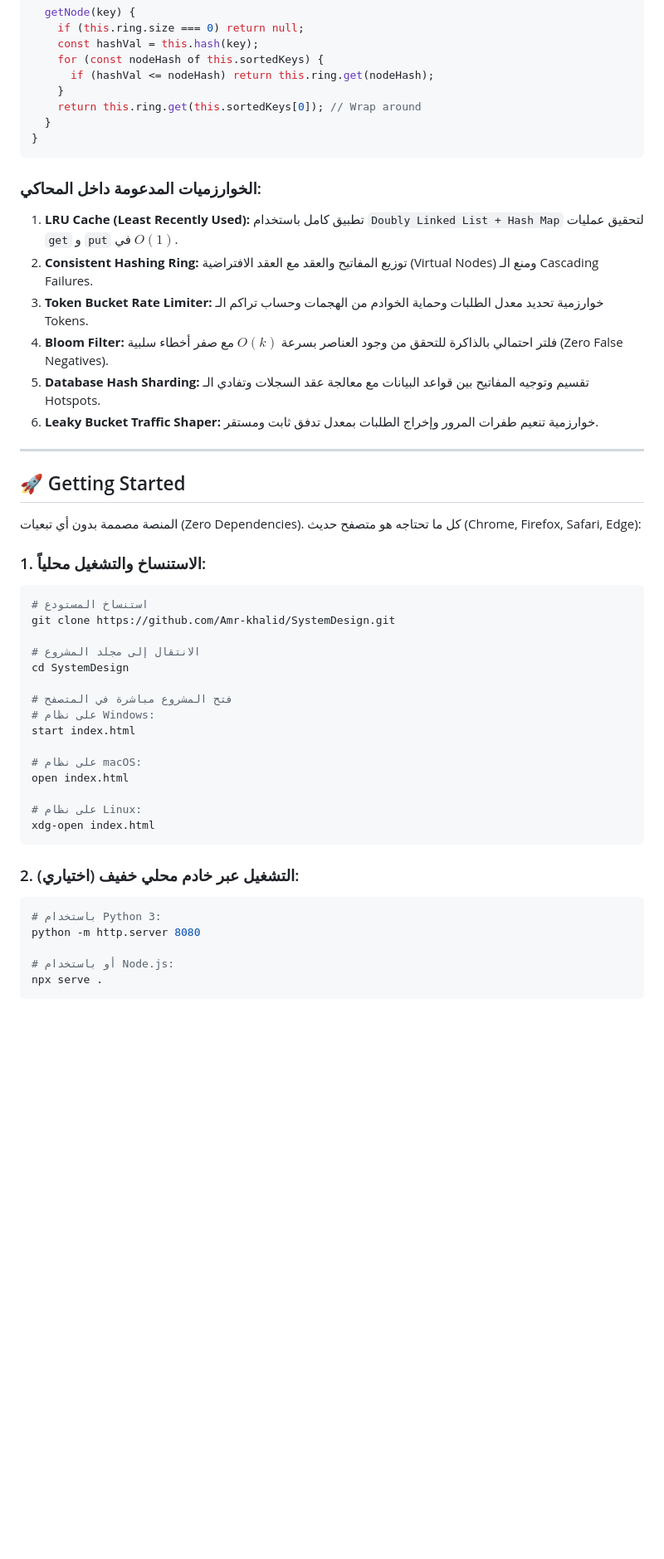
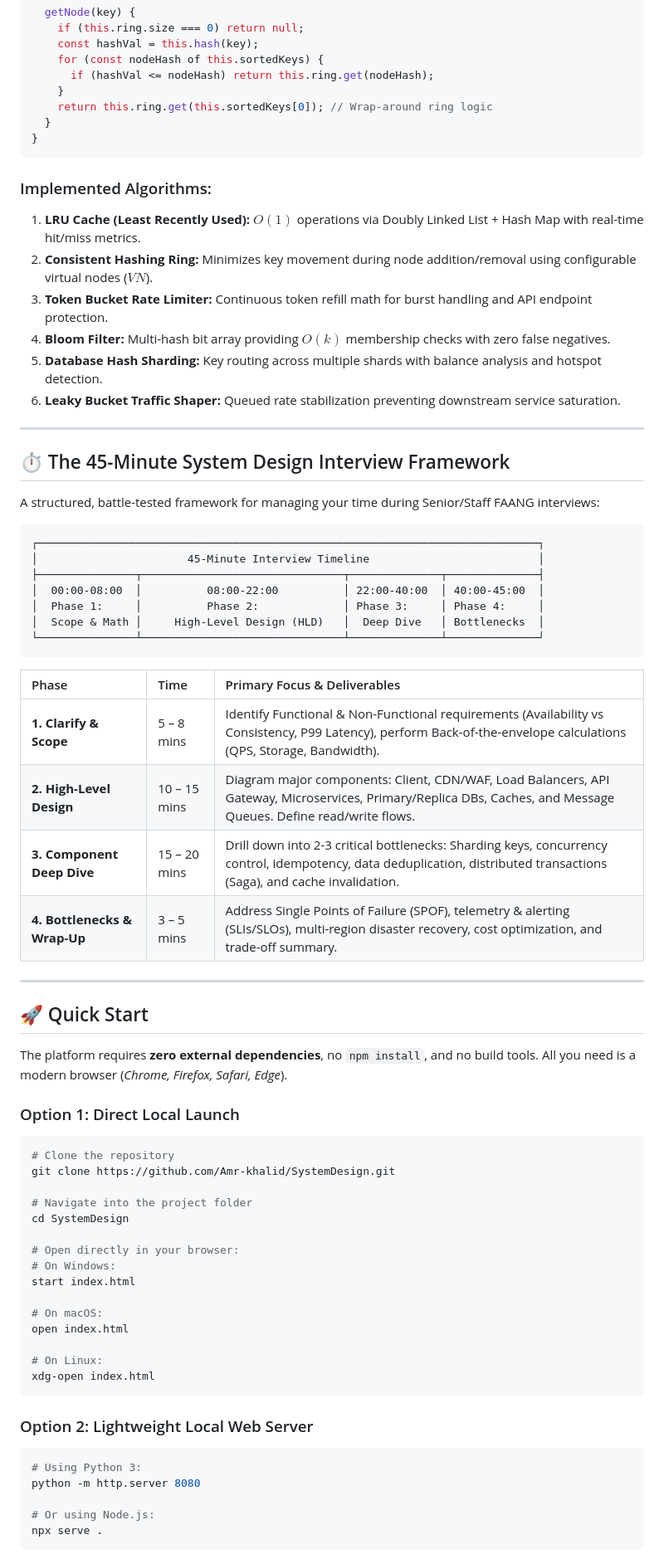
Before and after one commit to Amr-khalid/SystemDesign, a Markdown page: README.md, the part around one of its changes. Shown at 83% size. GitHub-like rendering; blank space fills up the shorter version.

````diff
--- a/README.md
+++ b/README.md
@@ -202,49 +240,74 @@ class ConsistentHashRing {
     for (const nodeHash of this.sortedKeys) {
       if (hashVal <= nodeHash) return this.ring.get(nodeHash);
     }
-    return this.ring.get(this.sortedKeys[0]); // Wrap around
+    return this.ring.get(this.sortedKeys[0]); // Wrap-around ring logic
   }
 }
 ```
 
-### الخوارزميات المدعومة داخل المحاكي:
-1. **LRU Cache (Least Recently Used):** تطبيق كامل باستخدام `Doubly Linked List + Hash Map` لتحقيق عمليات `get` و `put` في $O(1)$.
-2. **Consistent Hashing Ring:** توزيع المفاتيح والعقد مع العقد الافتراضية (Virtual Nodes) ومنع الـ Cascading Failures.
-3. **Token Bucket Rate Limiter:** خوارزمية تحديد معدل الطلبات وحماية الخوادم من الهجمات وحساب تراكم الـ Tokens.
-4. **Bloom Filter:** فلتر احتمالي بالذاكرة للتحقق من وجود العناصر بسرعة $O(k)$ مع صفر أخطاء سلبية (Zero False Negatives).
-5. **Database Hash Sharding:** تقسيم وتوجيه المفاتيح بين قواعد البيانات مع معالجة عقد السجلات وتفادي الـ Hotspots.
-6. **Leaky Bucket Traffic Shaper:** خوارزمية تنعيم طفرات المرور وإخراج الطلبات بمعدل تدفق ثابت ومستقر.
+### Implemented Algorithms:
+1. **LRU Cache (Least Recently Used):** $O(1)$ operations via Doubly Linked List + Hash Map with real-time hit/miss metrics.
+2. **Consistent Hashing Ring:** Minimizes key movement during node addition/removal using configurable virtual nodes ($VN$).
+3. **Token Bucket Rate Limiter:** Continuous token refill math for burst handling and API endpoint protection.
+4. **Bloom Filter:** Multi-hash bit array providing $O(k)$ membership checks with zero false negatives.
+5. **Database Hash Sharding:** Key routing across multiple shards with balance analysis and hotspot detection.
+6. **Leaky Bucket Traffic Shaper:** Queued rate stabilization preventing downstream service saturation.
 
 ---
 
-## 🚀 Getting Started
+## ⏱️ The 45-Minute System Design Interview Framework
 
-المنصة مصممة بدون أي تبعيات (Zero Dependencies). كل ما تحتاجه هو متصفح حديث (Chrome, Firefox, Safari, Edge):
+A structured, battle-tested framework for managing your time during Senior/Staff FAANG interviews:
 
-### 1. الاستنساخ والتشغيل محلياً:
+```
+┌─────────────────────────────────────────────────────────────────────────────┐
+│                       45-Minute Interview Timeline                          │
+├───────────────┬───────────────────────────────┬──────────────┬──────────────┤
+│  00:00-08:00  │          08:00-22:00          │ 22:00-40:00  │ 40:00-45:00  │
+│  Phase 1:     │          Phase 2:             │ Phase 3:     │ Phase 4:     │
+│  Scope & Math │     High-Level Design (HLD)   │  Deep Dive   │ Bottlenecks  │
+└───────────────┴───────────────────────────────┴──────────────┴──────────────┘
+```
+
+| Phase | Time | Primary Focus & Deliverables |
+| :--- | :--- | :--- |
+| **1. Clarify & Scope** | 5 – 8 mins | Identify Functional & Non-Functional requirements (Availability vs Consistency, P99 Latency), perform Back-of-the-envelope calculations (QPS, Storage, Bandwidth). |
+| **2. High-Level Design** | 10 – 15 mins | Diagram major components: Client, CDN/WAF, Load Balancers, API Gateway, Microservices, Primary/Replica DBs, Caches, and Message Queues. Define read/write flows. |
+| **3. Component Deep Dive** | 15 – 20 mins | Drill down into 2-3 critical bottlenecks: Sharding keys, concurrency control, idempotency, data deduplication, distributed transactions (Saga), and cache invalidation. |
+| **4. Bottlenecks & Wrap-Up** | 3 – 5 mins | Address Single Points of Failure (SPOF), telemetry & alerting (SLIs/SLOs), multi-region disaster recovery, cost optimization, and trade-off summary. |
+
+---
+
+## 🚀 Quick Start
+
+The platform requires **zero external dependencies**, no `npm install`, and no build tools. All you need is a modern browser (*Chrome, Firefox, Safari, Edge*).
+
+### Option 1: Direct Local Launch
+
 ```bash
-# استنساخ المستودع
+# Clone the repository
 git clone https://github.com/Amr-khalid/SystemDesign.git
 
-# الانتقال إلى مجلد المشروع
+# Navigate into the project folder
 cd SystemDesign
 
-# فتح المشروع مباشرة في المتصفح
-# على نظام Windows:
+# Open directly in your browser:
+# On Windows:
 start index.html
 
-# على نظام macOS:
+# On macOS:
 open index.html
 
-# على نظام Linux:
+# On Linux:
 xdg-open index.html
 ```
 
-### 2. التشغيل عبر خادم محلي خفيف (اختياري):
+### Option 2: Lightweight Local Web Server
+
 ```bash
-# باستخدام Python 3:
+# Using Python 3:
 python -m http.server 8080
 
-# أو باستخدام Node.js:
+# Or using Node.js:
 npx serve .
 ```
````
Also changed, not shown: other parts of README.md (+150 -109 lines).
